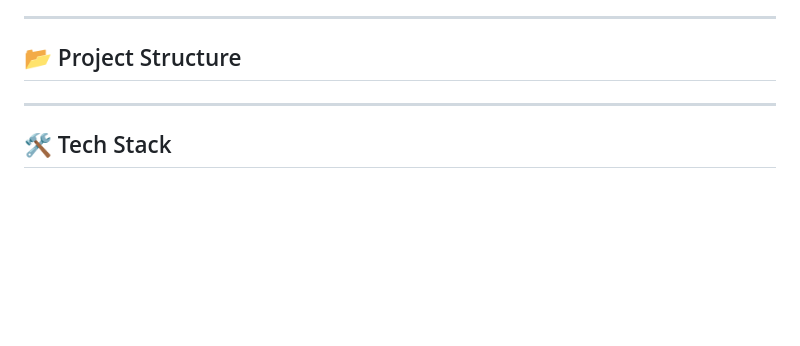
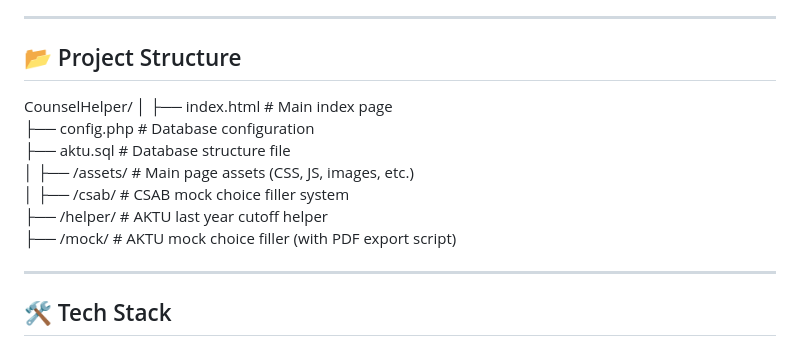
Before and after one commit to arkagrawall/CounselHelper, a Markdown page: README.md, the part around the change. Rendered like a GitHub page; blank space fills up the shorter version.

Commit message:
Project Structure

```diff
--- a/README.md
+++ b/README.md
@@ -27,6 +27,18 @@ With it, you can:
 ---
 
 ## 📂 Project Structure
+
+CounselHelper/
+│
+├── index.html           # Main index page
+├── config.php           # Database configuration
+├── aktu.sql             # Database structure file
+│
+├── /assets/             # Main page assets (CSS, JS, images, etc.)
+│
+├── /csab/               # CSAB mock choice filler system
+├── /helper/             # AKTU last year cutoff helper
+├── /mock/               # AKTU mock choice filler (with PDF export script)
 
 ---
 
```
